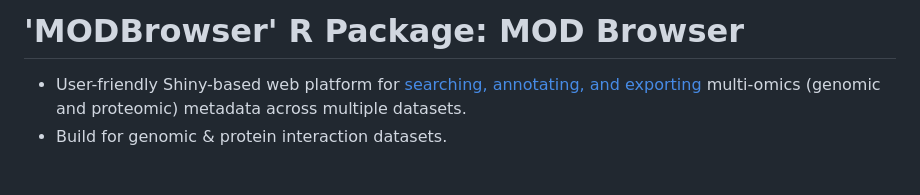
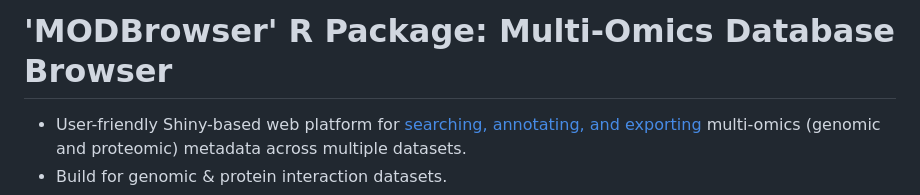
Before and after one commit to ScottCalcalas/XZDBfunction, a Markdown page: README.md, the part around the change. Rendered like a GitHub page; blank space fills up the shorter version.

```diff
--- a/README.md
+++ b/README.md
@@ -1,5 +1,5 @@
 
-# 'MODBrowser' R Package: MOD Browser
+# 'MODBrowser' R Package: Multi-Omics Database Browser
 - User-friendly Shiny-based web platform for [searching, annotating, and exporting](#browser-functions) multi-omics (genomic and proteomic) metadata across multiple datasets.
 - Build for genomic & protein interaction datasets.
 - Works on Windows, macOS, and Linux system, the only dependency is R. Supports running without install an R package. Easy to launch [instructions](#instructions-to-configure-local-quick-start) for local use / server use available.
```
